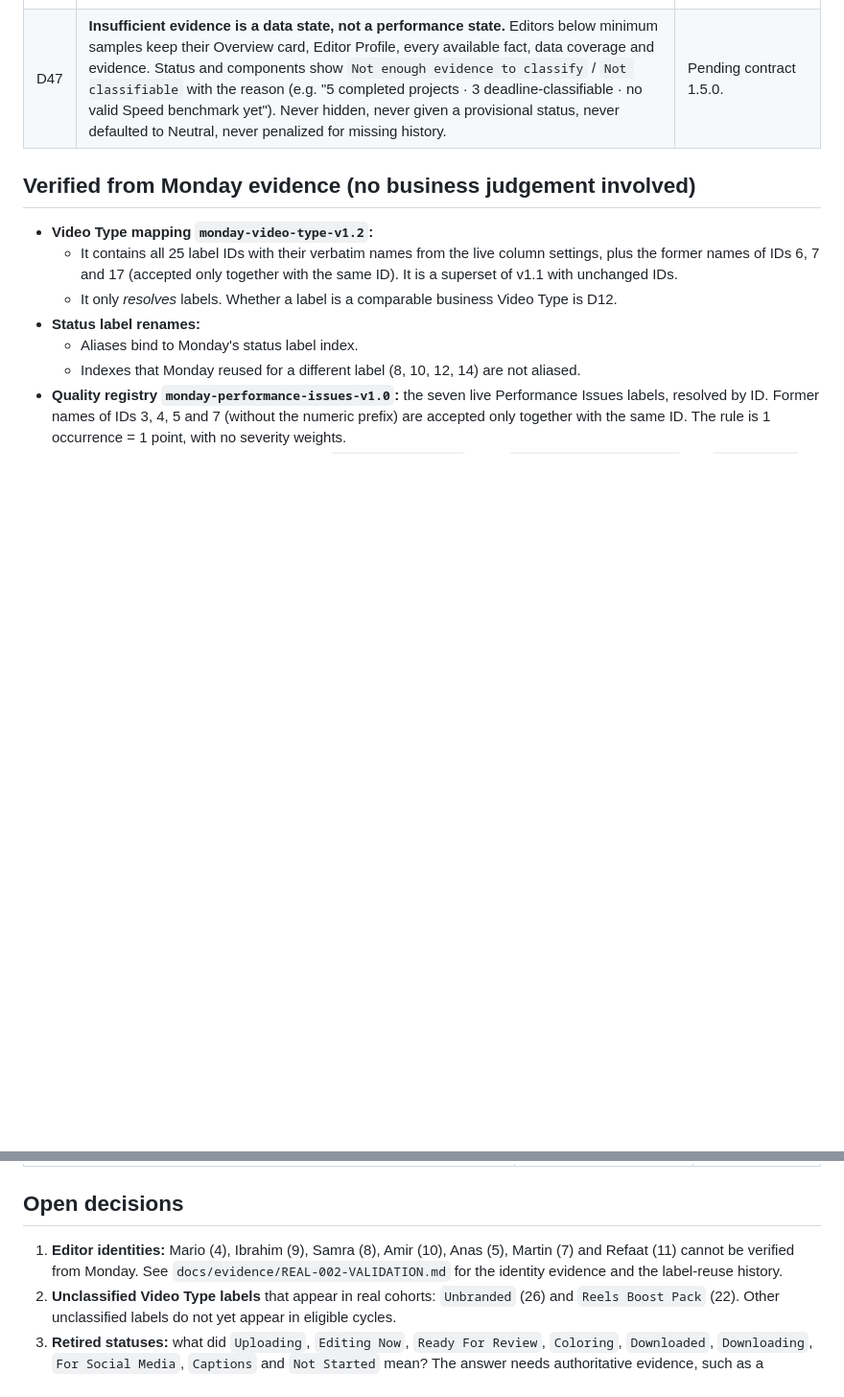
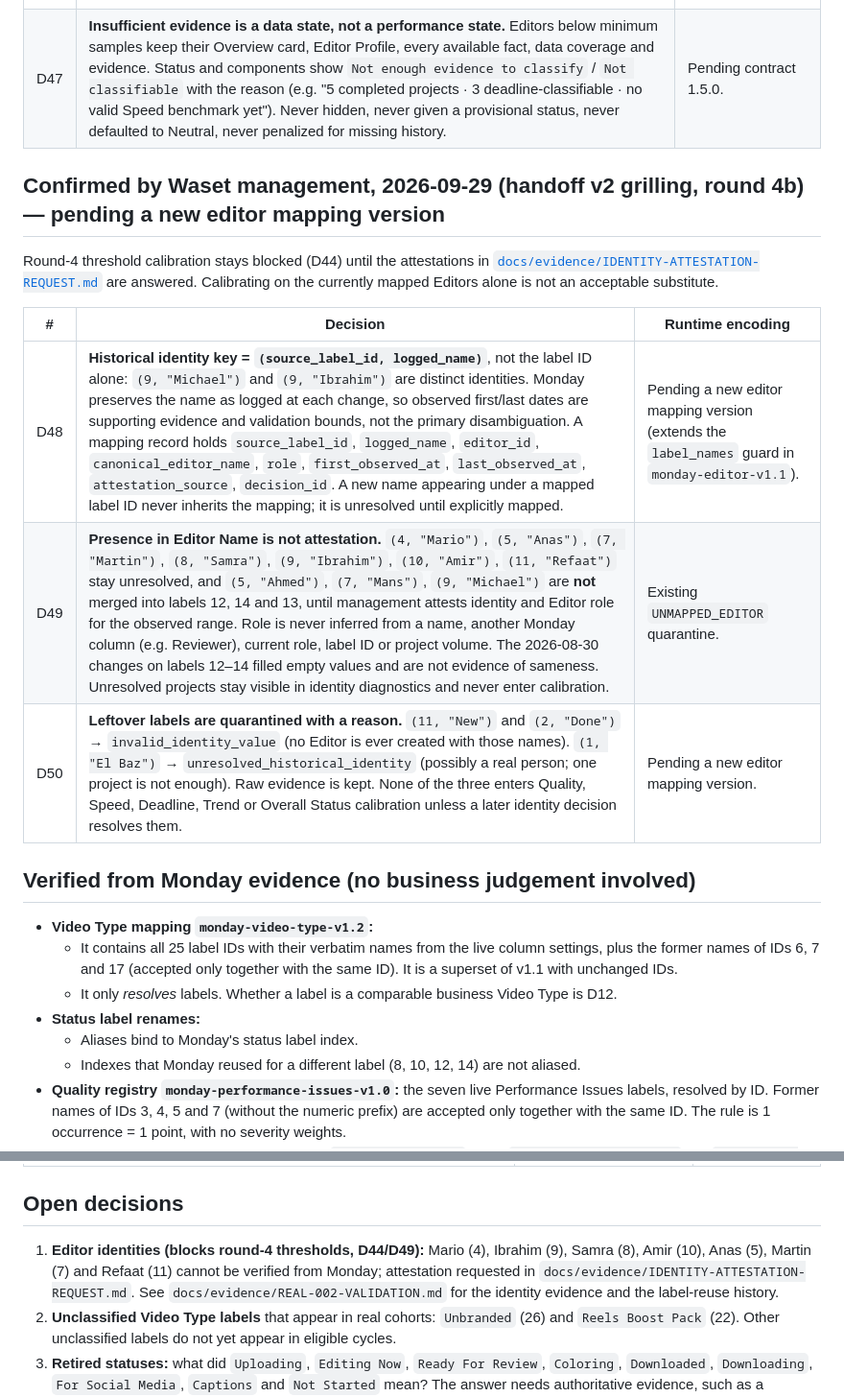
Before and after one commit to cutflowai-tech/atlas-v1, a Markdown page: docs/DECISIONS.md, 2 parts joined by grey strips. Shown at 96% size. Rendered like a GitHub page; blank space fills up the shorter version.

Commit message:
docs: record round-4b identity decisions (D48-D50) and attestation request
Co-Authored-By: Claude Opus 5.5 <noreply@anthropic.com>

```diff
--- a/docs/DECISIONS.md
+++ b/docs/DECISIONS.md
@@ -109,6 +109,16 @@ Context: distributions measured on production run `20260929T130736Z-e6d03314e704
 | D46 | **Team-wide lateness is a process question, not a scoring input.** In production data the team was 61–96% late in every 30-day window (90 days: 71 of 90 late, median 15.2 h), while only 11 of the 71 carried `Late Delivery`. This may reflect how Requested ETA is set or used. Atlas never compensates by changing facts; investigating ETA-setting is a management matter outside editor scoring unless a later decision changes the deadline definition. | Documentation only. |
 | D47 | **Insufficient evidence is a data state, not a performance state.** Editors below minimum samples keep their Overview card, Editor Profile, every available fact, data coverage and evidence. Status and components show `Not enough evidence to classify` / `Not classifiable` with the reason (e.g. "5 completed projects · 3 deadline-classifiable · no valid Speed benchmark yet"). Never hidden, never given a provisional status, never defaulted to Neutral, never penalized for missing history. | Pending contract 1.5.0. |
 
+## Confirmed by Waset management, 2026-09-29 (handoff v2 grilling, round 4b) — pending a new editor mapping version
+
+Round-4 threshold calibration stays blocked (D44) until the attestations in [`docs/evidence/IDENTITY-ATTESTATION-REQUEST.md`](evidence/IDENTITY-ATTESTATION-REQUEST.md) are answered. Calibrating on the currently mapped Editors alone is not an acceptable substitute.
+
+| # | Decision | Runtime encoding |
+|---|---|---|
+| D48 | **Historical identity key = `(source_label_id, logged_name)`**, not the label ID alone: `(9, "Michael")` and `(9, "Ibrahim")` are distinct identities. Monday preserves the name as logged at each change, so observed first/last dates are supporting evidence and validation bounds, not the primary disambiguation. A mapping record holds `source_label_id`, `logged_name`, `editor_id`, `canonical_editor_name`, `role`, `first_observed_at`, `last_observed_at`, `attestation_source`, `decision_id`. A new name appearing under a mapped label ID never inherits the mapping; it is unresolved until explicitly mapped. | Pending a new editor mapping version (extends the `label_names` guard in `monday-editor-v1.1`). |
+| D49 | **Presence in Editor Name is not attestation.** `(4, "Mario")`, `(5, "Anas")`, `(7, "Martin")`, `(8, "Samra")`, `(9, "Ibrahim")`, `(10, "Amir")`, `(11, "Refaat")` stay unresolved, and `(5, "Ahmed")`, `(7, "Mans")`, `(9, "Michael")` are **not** merged into labels 12, 14 and 13, until management attests identity and Editor role for the observed range. Role is never inferred from a name, another Monday column (e.g. Reviewer), current role, label ID or project volume. The 2026-08-30 changes on labels 12–14 filled empty values and are not evidence of sameness. Unresolved projects stay visible in identity diagnostics and never enter calibration. | Existing `UNMAPPED_EDITOR` quarantine. |
+| D50 | **Leftover labels are quarantined with a reason.** `(11, "New")` and `(2, "Done")` → `invalid_identity_value` (no Editor is ever created with those names). `(1, "El Baz")` → `unresolved_historical_identity` (possibly a real person; one project is not enough). Raw evidence is kept. None of the three enters Quality, Speed, Deadline, Trend or Overall Status calibration unless a later identity decision resolves them. | Pending a new editor mapping version. |
+
 ## Verified from Monday evidence (no business judgement involved)
 
 - **Video Type mapping `monday-video-type-v1.2`:**
@@ -135,7 +145,7 @@ These defaults are deterministic, versioned and visible in evidence. They exist
 
 ## Open decisions
 
-1. **Editor identities:** Mario (4), Ibrahim (9), Samra (8), Amir (10), Anas (5), Martin (7) and Refaat (11) cannot be verified from Monday. See `docs/evidence/REAL-002-VALIDATION.md` for the identity evidence and the label-reuse history.
+1. **Editor identities (blocks round-4 thresholds, D44/D49):** Mario (4), Ibrahim (9), Samra (8), Amir (10), Anas (5), Martin (7) and Refaat (11) cannot be verified from Monday; attestation requested in `docs/evidence/IDENTITY-ATTESTATION-REQUEST.md`. See `docs/evidence/REAL-002-VALIDATION.md` for the identity evidence and the label-reuse history.
 2. **Unclassified Video Type labels** that appear in real cohorts: `Unbranded` (26) and `Reels Boost Pack` (22). Other unclassified labels do not yet appear in eligible cycles.
 3. **Retired statuses:** what did `Uploading`, `Editing Now`, `Ready For Review`, `Coloring`, `Downloaded`, `Downloading`, `For Social Media`, `Captions` and `Not Started` mean? The answer needs authoritative evidence, such as a documented workflow or a management attestation. They exclude 120 completed cycles.
 4. **Resolved by D34.** Conceptual status aliases: is `Create File` the "Ready to Edit" status, and is `Ready To Send` / `Done` "Approved / Delivered"? These are context only; no metric depends on them.
```
Also changed, not shown: GLOSSARY.md (+8 -0 lines), docs/evidence/IDENTITY-ATTESTATION-REQUEST.md (added, +35 -0 lines).
